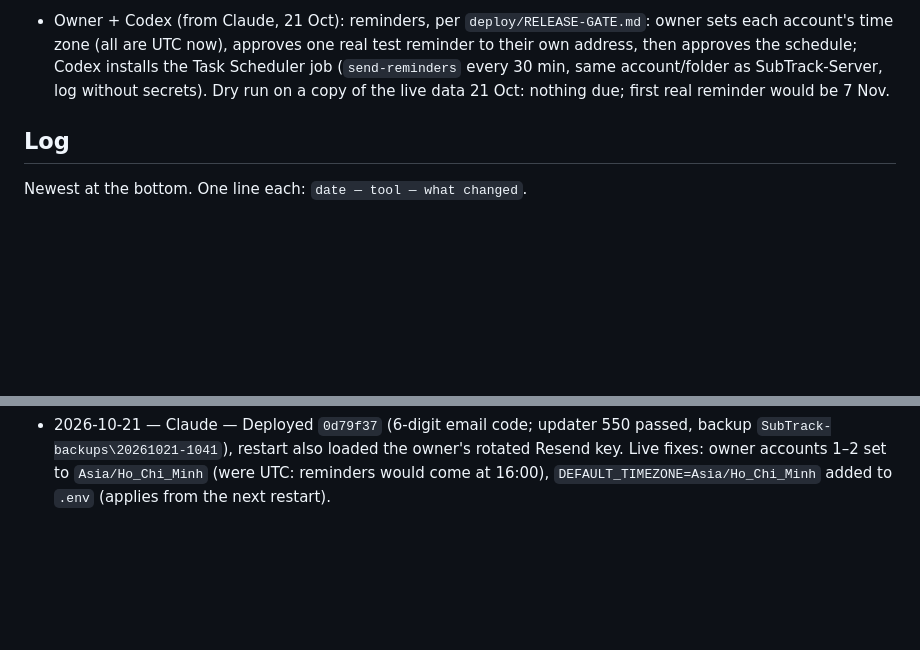
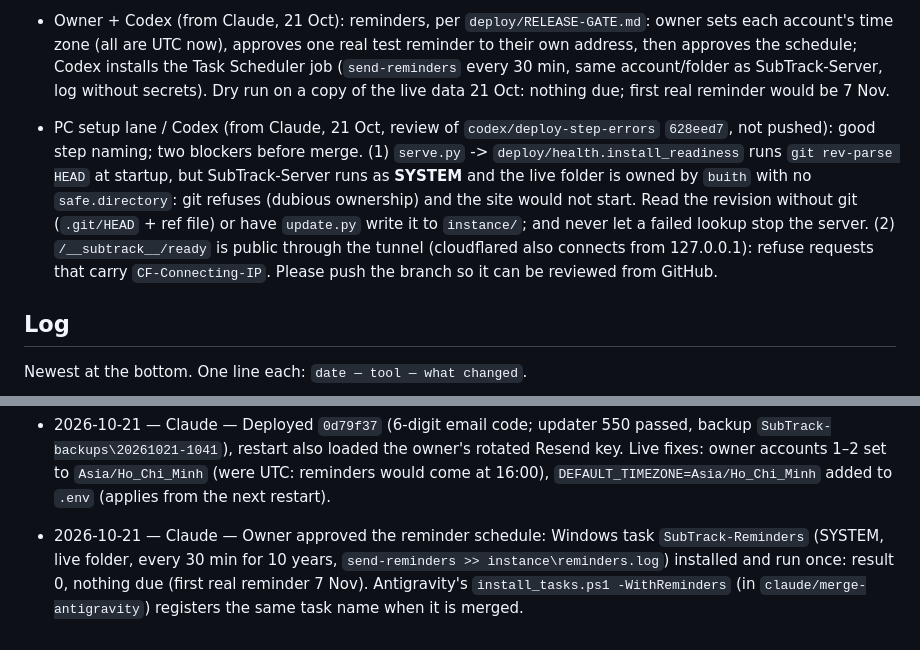
Before and after one commit to thomasforstudy-dev/subtrack-subscription-website, a Markdown page: docs/PROGRESS.md, 2 parts joined by grey strips. GitHub-like rendering; blank space fills up the shorter version.

Commit message:
Log: reminder schedule on; review request for Codex deploy-step-errors
Co-Authored-By: Claude Opus 5.5 <noreply@anthropic.com>

```diff
--- a/docs/PROGRESS.md
+++ b/docs/PROGRESS.md
@@ -63,6 +63,8 @@ Things one lane needs from another. Delete a line when it's done.
 - UI lane / Antigravity (from Claude, 21 Oct): (1) the yellow confirm banner in `base.html` now has a 6-digit code box (`POST /verify-email/code`, fields `code` + `next`; `docs/CONTRACT.md` → Confirm email), plain-styled: make it pretty, keep the names. (2) Your settings text says `send-reminders` runs hourly: it is not scheduled yet; please say reminder emails are not switched on yet until the owner approves the schedule.
 - Owner + Codex (from Claude, 21 Oct): reminders, per `deploy/RELEASE-GATE.md`: owner sets each account's time zone (all are UTC now), approves one real test reminder to their own address, then approves the schedule; Codex installs the Task Scheduler job (`send-reminders` every 30 min, same account/folder as SubTrack-Server, log without secrets). Dry run on a copy of the live data 21 Oct: nothing due; first real reminder would be 7 Nov.
 
+- PC setup lane / Codex (from Claude, 21 Oct, review of `codex/deploy-step-errors` `628eed7`, not pushed): good step naming; two blockers before merge. (1) `serve.py` -> `deploy/health.install_readiness` runs `git rev-parse HEAD` at startup, but SubTrack-Server runs as **SYSTEM** and the live folder is owned by `buith` with no `safe.directory`: git refuses (dubious ownership) and the site would not start. Read the revision without git (`.git/HEAD` + ref file) or have `update.py` write it to `instance/`; and never let a failed lookup stop the server. (2) `/__subtrack__/ready` is public through the tunnel (cloudflared also connects from 127.0.0.1): refuse requests that carry `CF-Connecting-IP`. Please push the branch so it can be reviewed from GitHub.
+
 ## Log
 
 Newest at the bottom. One line each: `date — tool — what changed`.
@@ -119,3 +121,4 @@ Newest at the bottom. One line each: `date — tool — what changed`.
 - 2026-10-20 — Claude — Merged `claude/fix-test-clock` + `claude/extension-tokens` into main (`df05a25`) and deployed: updater 542 passed, backup `SubTrack-backups\20261020-1729`; live `/api/v1/*` answers 401 without a token, `/settings/tokens` needs login. `EXTENSION_ORIGIN` still empty (waits for the extension ID).
 - 2026-10-21 — Claude — 6-digit email code on `claude/verify-code`: the confirm email now has a code + the link; yellow banner code box (`POST /verify-email/code`); new table `email_codes` (`database/09_email_codes.sql`, additive; hash of user id + code, once, 30 min, current address only, newest only, 5 wrong cancel). `tests/test_verify_code.py` (9); SQL Server 01–09 twice + code confirm on the synthetic DB. Live: owner set `MAIL_REPLY_TO`; Resend on; demo account `demo` created on the live DB (sample plans/bills/links, reminders off, email marked confirmed; password given to the owner, not stored here).
 - 2026-10-21 — Claude — Deployed `0d79f37` (6-digit email code; updater 550 passed, backup `SubTrack-backups\20261021-1041`), restart also loaded the owner's rotated Resend key. Live fixes: owner accounts 1–2 set to `Asia/Ho_Chi_Minh` (were UTC: reminders would come at 16:00), `DEFAULT_TIMEZONE=Asia/Ho_Chi_Minh` added to `.env` (applies from the next restart).
+- 2026-10-21 — Claude — Owner approved the reminder schedule: Windows task `SubTrack-Reminders` (SYSTEM, live folder, every 30 min for 10 years, `send-reminders >> instance\reminders.log`) installed and run once: result 0, nothing due (first real reminder 7 Nov). Antigravity's `install_tasks.ps1 -WithReminders` (in `claude/merge-antigravity`) registers the same task name when it is merged.
```
